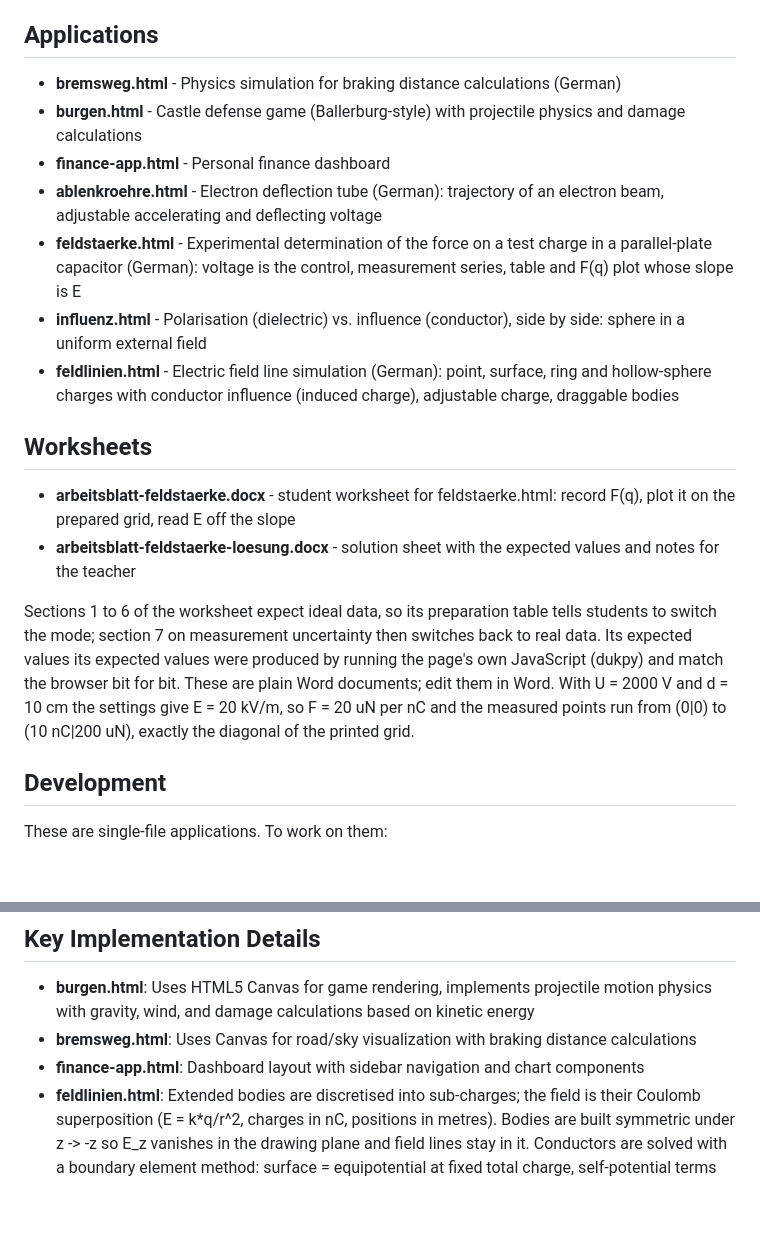
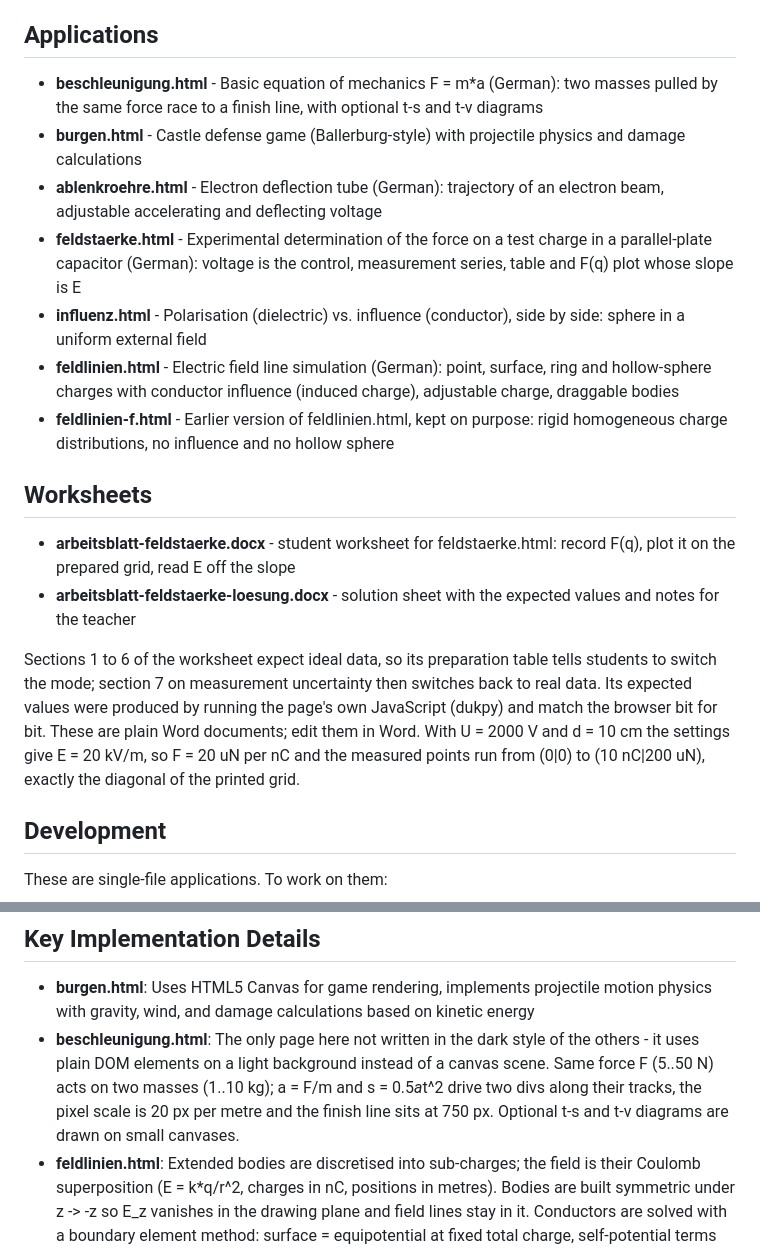
Before and after one commit to Schiller-Gym/physik, a Markdown page: CLAUDE.md, 2 parts joined by grey strips. Drawn GitHub-style; blank space fills up the shorter version.

Commit message:
Docs: bring CLAUDE.md in line with the current file set
Dropped the entries for bremsweg.html, finance-app.html and
newton-simulation.html, which are no longer in the repository. Added
beschleunigung.html (formerly newton2.html) and feldlinien-f.html, which
had never been listed.

Also fixed a duplicated phrase in the worksheet paragraph.

Checked both ways: every file named in CLAUDE.md exists, and every html
and docx in the repository is described.

Co-Authored-By: Claude Opus 5 <noreply@anthropic.com>

```diff
--- a/CLAUDE.md
+++ b/CLAUDE.md
@@ -8,20 +8,20 @@ This is a collection of standalone HTML applications with embedded CSS and JavaS
 
 ## Applications
 
-- **bremsweg.html** - Physics simulation for braking distance calculations (German)
+- **beschleunigung.html** - Basic equation of mechanics F = m*a (German): two masses pulled by the same force race to a finish line, with optional t-s and t-v diagrams
 - **burgen.html** - Castle defense game (Ballerburg-style) with projectile physics and damage calculations
-- **finance-app.html** - Personal finance dashboard
 - **ablenkroehre.html** - Electron deflection tube (German): trajectory of an electron beam, adjustable accelerating and deflecting voltage
 - **feldstaerke.html** - Experimental determination of the force on a test charge in a parallel-plate capacitor (German): voltage is the control, measurement series, table and F(q) plot whose slope is E
 - **influenz.html** - Polarisation (dielectric) vs. influence (conductor), side by side: sphere in a uniform external field
 - **feldlinien.html** - Electric field line simulation (German): point, surface, ring and hollow-sphere charges with conductor influence (induced charge), adjustable charge, draggable bodies
+- **feldlinien-f.html** - Earlier version of feldlinien.html, kept on purpose: rigid homogeneous charge distributions, no influence and no hollow sphere
 
 ## Worksheets
 
 - **arbeitsblatt-feldstaerke.docx** - student worksheet for feldstaerke.html: record F(q), plot it on the prepared grid, read E off the slope
 - **arbeitsblatt-feldstaerke-loesung.docx** - solution sheet with the expected values and notes for the teacher
 
-Sections 1 to 6 of the worksheet expect ideal data, so its preparation table tells students to switch the mode; section 7 on measurement uncertainty then switches back to real data. Its expected values its expected values were produced by running the page's own JavaScript (dukpy) and match the browser bit for bit. These are plain Word documents; edit them in Word. With U = 2000 V and d = 10 cm the settings give E = 20 kV/m, so F = 20 uN per nC and the measured points run from (0|0) to (10 nC|200 uN), exactly the diagonal of the printed grid.
+Sections 1 to 6 of the worksheet expect ideal data, so its preparation table tells students to switch the mode; section 7 on measurement uncertainty then switches back to real data. Its expected values were produced by running the page's own JavaScript (dukpy) and match the browser bit for bit. These are plain Word documents; edit them in Word. With U = 2000 V and d = 10 cm the settings give E = 20 kV/m, so F = 20 uN per nC and the measured points run from (0|0) to (10 nC|200 uN), exactly the diagonal of the printed grid.
 
 ## Development
 
@@ -41,8 +41,7 @@ Each application is self-contained in a single HTML file with:
 ## Key Implementation Details
 
 - **burgen.html**: Uses HTML5 Canvas for game rendering, implements projectile motion physics with gravity, wind, and damage calculations based on kinetic energy
-- **bremsweg.html**: Uses Canvas for road/sky visualization with braking distance calculations
-- **finance-app.html**: Dashboard layout with sidebar navigation and chart components
+- **beschleunigung.html**: The only page here not written in the dark style of the others - it uses plain DOM elements on a light background instead of a canvas scene. Same force F (5..50 N) acts on two masses (1..10 kg); a = F/m and s = 0.5*a*t^2 drive two divs along their tracks, the pixel scale is 20 px per metre and the finish line sits at 750 px. Optional t-s and t-v diagrams are drawn on small canvases.
 - **feldlinien.html**: Extended bodies are discretised into sub-charges; the field is their Coulomb superposition (E = k*q/r^2, charges in nC, positions in metres). Bodies are built symmetric under z -> -z so E_z vanishes in the drawing plane and field lines stay in it. Conductors are solved with a boundary element method: surface = equipotential at fixed total charge, self-potential terms 2Kq/a (flat patch) and (2Kq/h)*arsinh(h/2rho) (wire), Gauss-Jordan on N+B unknowns, capped at MAX_UNKNOWNS. A ring is a wire loop and does not shield; the hollow sphere (drawn as its cross-section circle) does. Field-line seeds are distributed along the outline weighted by local charge density, so neutral conductors still show induced sources/sinks. Lines are traced with an adaptive-step midpoint (RK2) integrator. Optional |E| heat map and marching-squares equipotentials.
   Verified numerically (see git history): Faraday shielding to 1-2 % residual, capacitor |E|*d/U = 1.03, equipotential residual ~1e-13 V, dipole field exact.
 - **influenz.html**: Uses the exact analytic solution for a sphere of relative permittivity er in a uniform external field E0, with beta = (er-1)/(er+2). Inside E = (1-beta)*E0 (uniform), outside E0 plus a pure dipole field with p = 4*pi*eps0*R^3*beta*E0, surface charge sigma = 3*eps0*beta*E0*cos(theta). The conductor is exactly the limit er -> infinity, i.e. beta = 1, so both cases share one formula. Field lines are integrated outside and drawn as horizontal chords inside with spacing s/(1-beta), which makes line density represent the weakened interior field (and makes interior lines vanish for the conductor). The lattice drawing distinguishes free electrons (leave their atom, pile up at the surface) from bound electron shells (shift slightly, each atom becomes a dipole); that displacement is exaggerated for visibility, the displayed values are exact.
```
